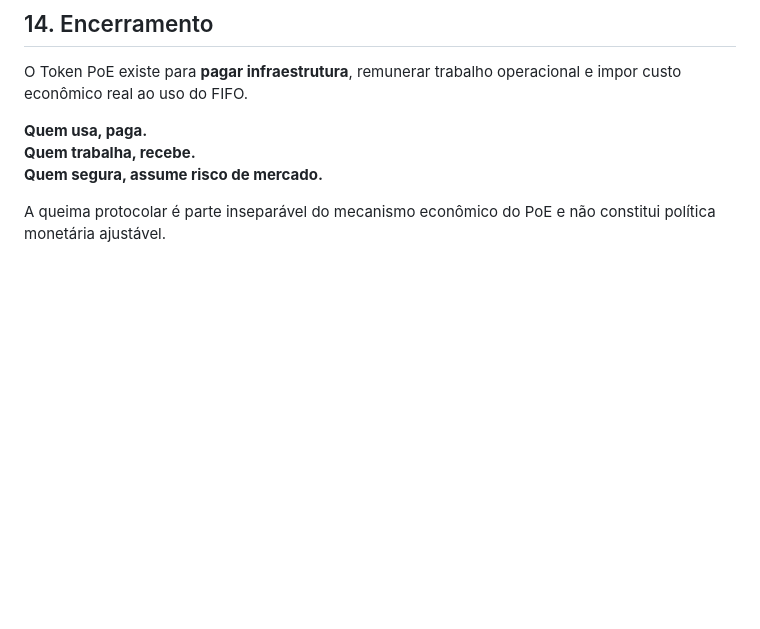
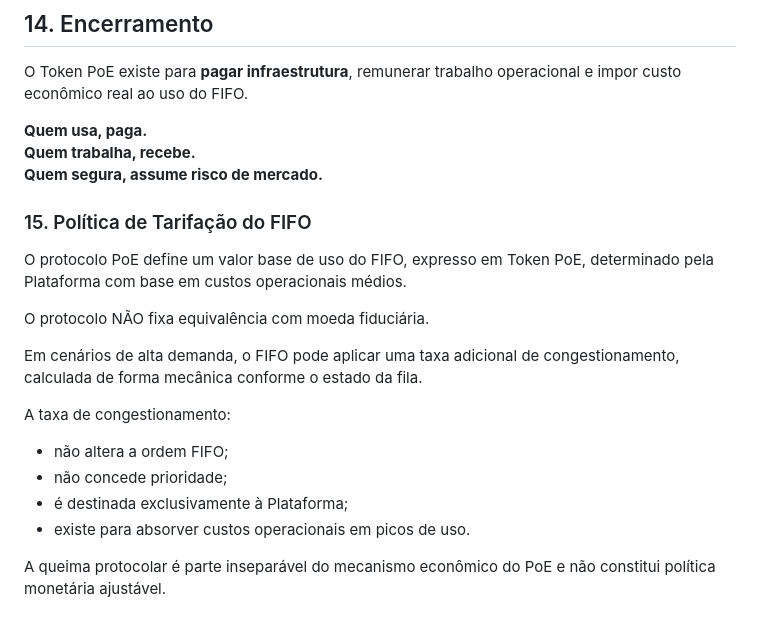
Before and after one commit to armanfm/proof-of-event, a Markdown page: docs/ TOKENOMICS.md, the part around the change. Drawn GitHub-style; blank space fills up the shorter version.

Commit message:
Update  TOKENOMICS.md

```diff
--- a/docs/ TOKENOMICS.md
+++ b/docs/ TOKENOMICS.md
@@ -248,5 +248,23 @@ custo econômico real ao uso do FIFO.
 Quem trabalha, recebe.
 Quem segura, assume risco de mercado.**
 
+### 15. Política de Tarifação do FIFO
+
+O protocolo PoE define um valor base de uso do FIFO,
+expresso em Token PoE, determinado pela Plataforma
+com base em custos operacionais médios.
+
+O protocolo NÃO fixa equivalência com moeda fiduciária.
+
+Em cenários de alta demanda, o FIFO pode aplicar
+uma taxa adicional de congestionamento, calculada
+de forma mecânica conforme o estado da fila.
+
+A taxa de congestionamento:
+- não altera a ordem FIFO;
+- não concede prioridade;
+- é destinada exclusivamente à Plataforma;
+- existe para absorver custos operacionais em picos de uso.
+
 A queima protocolar é parte inseparável do mecanismo econômico do PoE
 e não constitui política monetária ajustável.
```
